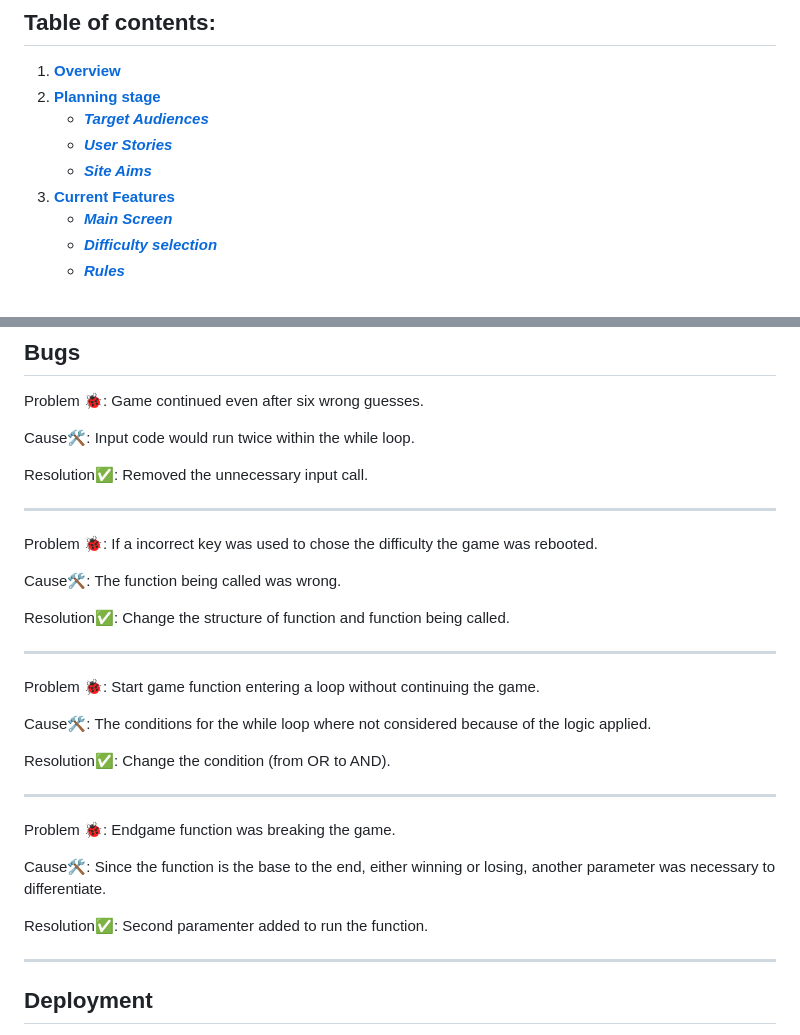
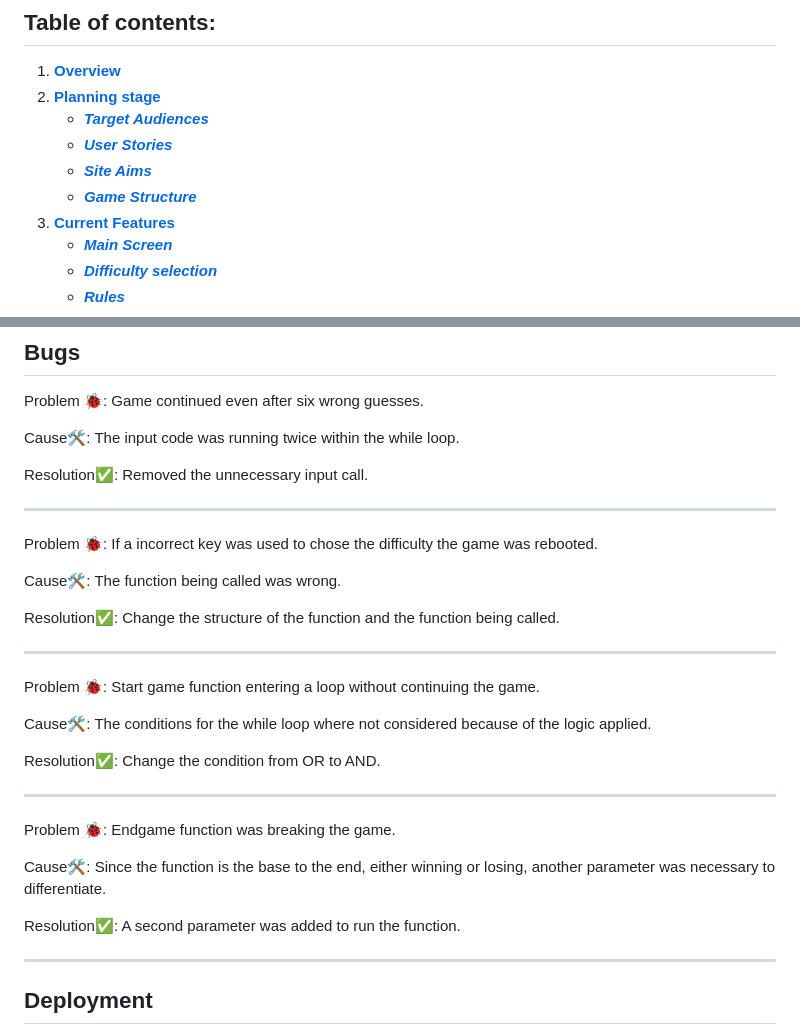
Before and after one commit to AlexDralur/hangman-game-python, a Markdown page: README.md, 2 parts joined by grey strips. GitHub-like rendering.

Commit message:
Change typos or English mistakes in the readme file!

```diff
--- a/README.md
+++ b/README.md
@@ -10,6 +10,7 @@ The Hangman is an application made on Python. It is a game that challenges the u
     * [***Target Audiences***](#target-audiences)
     * [***User Stories***](#user-stories)
     * [***Site Aims***](#site-aims)
+    * [***Game Structure***](#game-structure)
 1. [**Current Features**](#current-features)
     * [***Main Screen***](#main-screen)
     * [***Difficulty selection***](#difficulty-selection)
@@ -171,7 +176,7 @@ Only error related to the ASCII graphics (W605)
 
 Problem 🐞: Game continued even after six wrong guesses.
 
-Cause🛠: Input code would run twice within the while loop.
+Cause🛠: The input code was running twice within the while loop.
 
 Resolution✅: Removed the unnecessary input call.
 ***
@@ -180,21 +185,21 @@ Problem 🐞: If a incorrect key was used to chose the difficulty the game was r
 
 Cause🛠: The function being called was wrong.
 
-Resolution✅: Change the structure of function and function being called.
+Resolution✅: Change the structure of the function and the function being called.
 ***
 
 Problem 🐞: Start game function entering a loop without continuing the game.
 
 Cause🛠: The conditions for the while loop where not considered because of the logic applied.
 
-Resolution✅: Change the condition (from OR to AND).
+Resolution✅: Change the condition from OR to AND.
 ***
 
 Problem 🐞: Endgame function was breaking the game.
 
 Cause🛠: Since the function is the base to the end, either winning or losing, another parameter was necessary to differentiate.
 
-Resolution✅: Second paramenter added to run the function.
+Resolution✅: A second parameter was added to run the function.
 ***
 
 ## **Deployment**
```
Also changed, not shown: other parts of README.md (+13 -9 lines), assets/images-docs/game_structure.png (added).
